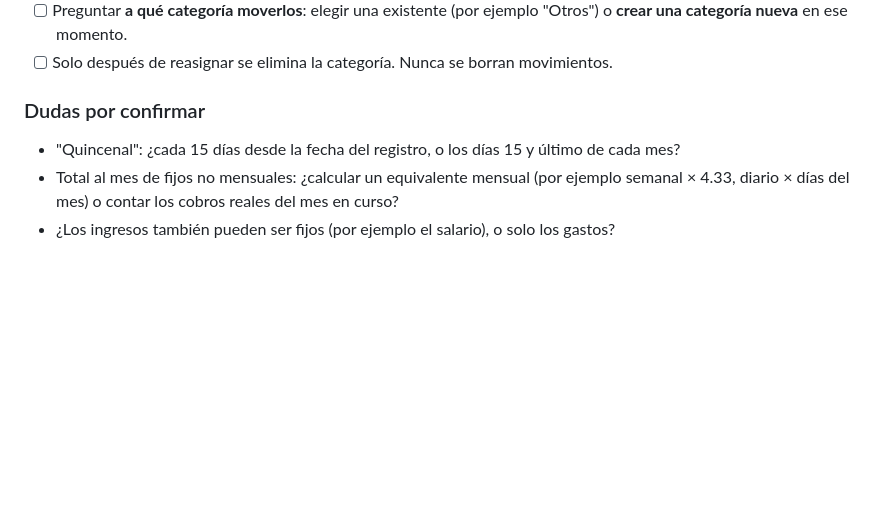
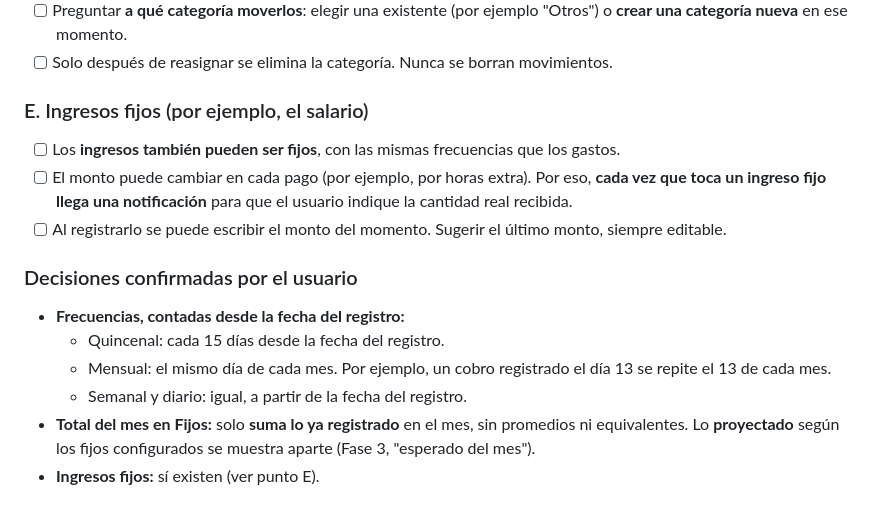
Before and after one commit to irseve/mis-finanzas, a Markdown page: CAMBIOS.md, the part around the change. Drawn GitHub-style; blank space fills up the shorter version.

Commit message:
Anota ingresos fijos con aviso para capturar el monto y confirma frecuencias y total de fijos
Co-Authored-By: Claude Opus 5.5 <noreply@anthropic.com>
Claude-Session: https://claude.ai/code/session_01YPXVqQ35i8ZTty1QUUX9BQ

```diff
--- a/CAMBIOS.md
+++ b/CAMBIOS.md
@@ -205,7 +205,15 @@ Dictados por el usuario el 2026-10-30. Solo anotados; **no ejecutar** hasta que
 - [ ] Preguntar **a qué categoría moverlos**: elegir una existente (por ejemplo "Otros") o **crear una categoría nueva** en ese momento.
 - [ ] Solo después de reasignar se elimina la categoría. Nunca se borran movimientos.
 
-### Dudas por confirmar
-- "Quincenal": ¿cada 15 días desde la fecha del registro, o los días 15 y último de cada mes?
-- Total al mes de fijos no mensuales: ¿calcular un equivalente mensual (por ejemplo semanal × 4.33, diario × días del mes) o contar los cobros reales del mes en curso?
-- ¿Los ingresos también pueden ser fijos (por ejemplo el salario), o solo los gastos?
+### E. Ingresos fijos (por ejemplo, el salario)
+- [ ] Los **ingresos también pueden ser fijos**, con las mismas frecuencias que los gastos.
+- [ ] El monto puede cambiar en cada pago (por ejemplo, por horas extra). Por eso, **cada vez que toca un ingreso fijo llega una notificación** para que el usuario indique la cantidad real recibida.
+- [ ] Al registrarlo se puede escribir el monto del momento. Sugerir el último monto, siempre editable.
+
+### Decisiones confirmadas por el usuario
+- **Frecuencias, contadas desde la fecha del registro:**
+  - Quincenal: cada 15 días desde la fecha del registro.
+  - Mensual: el mismo día de cada mes. Por ejemplo, un cobro registrado el día 13 se repite el 13 de cada mes.
+  - Semanal y diario: igual, a partir de la fecha del registro.
+- **Total del mes en Fijos:** solo **suma lo ya registrado** en el mes, sin promedios ni equivalentes. Lo **proyectado** según los fijos configurados se muestra aparte (Fase 3, "esperado del mes").
+- **Ingresos fijos:** sí existen (ver punto E).
```
